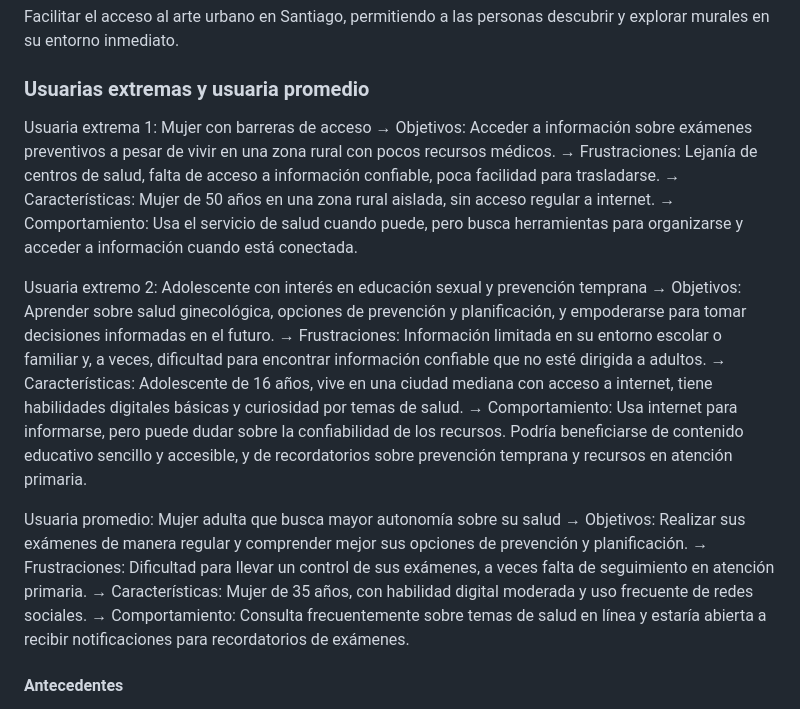
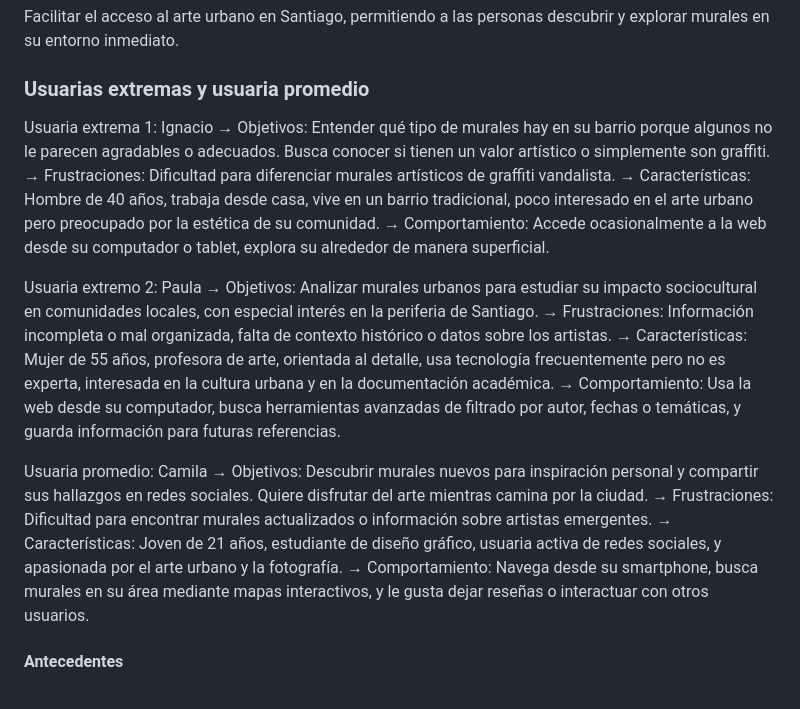
Before and after one commit to gyacometti/web-final, a Markdown page: README.md, the part around the change. GitHub-like rendering.

```diff
--- a/README.md
+++ b/README.md
@@ -3,23 +3,23 @@
 Facilitar el acceso al arte urbano en Santiago, permitiendo a las personas descubrir y explorar murales en su entorno inmediato.
 
 ### Usuarias extremas y usuaria promedio
-Usuaria extrema 1:  Mujer con barreras de acceso
-→ Objetivos: Acceder a información sobre exámenes preventivos a pesar de vivir en una zona rural con pocos recursos médicos.
-→ Frustraciones: Lejanía de centros de salud, falta de acceso a información confiable, poca facilidad para trasladarse.
-→ Características: Mujer de 50 años en una zona rural aislada, sin acceso regular a internet.
-→ Comportamiento: Usa el servicio de salud cuando puede, pero busca herramientas para organizarse y acceder a información cuando está conectada.
+Usuaria extrema 1: Ignacio
+→ Objetivos: Entender qué tipo de murales hay en su barrio porque algunos no le parecen agradables o adecuados. Busca conocer si tienen un valor artístico o simplemente son graffiti.
+→ Frustraciones: Dificultad para diferenciar murales artísticos de graffiti vandalista.
+→ Características: Hombre de 40 años, trabaja desde casa, vive en un barrio tradicional, poco interesado en el arte urbano pero preocupado por la estética de su comunidad.
+→ Comportamiento: Accede ocasionalmente a la web desde su computador o tablet, explora su alrededor de manera superficial.
 
-Usuaria extremo 2: Adolescente con interés en educación sexual y prevención temprana
-→ Objetivos: Aprender sobre salud ginecológica, opciones de prevención y planificación, y empoderarse para tomar decisiones informadas en el futuro.
-→ Frustraciones: Información limitada en su entorno escolar o familiar y, a veces, dificultad para encontrar información confiable que no esté dirigida a adultos.
-→ Características: Adolescente de 16 años, vive en una ciudad mediana con acceso a internet, tiene habilidades digitales básicas y curiosidad por temas de salud.
-→ Comportamiento: Usa internet para informarse, pero puede dudar sobre la confiabilidad de los recursos. Podría beneficiarse de contenido educativo sencillo y accesible, y de recordatorios sobre prevención temprana y recursos en atención primaria.
+Usuaria extremo 2: Paula
+→ Objetivos: Analizar murales urbanos para estudiar su impacto sociocultural en comunidades locales, con especial interés en la periferia de Santiago.
+→ Frustraciones: Información incompleta o mal organizada, falta de contexto histórico o datos sobre los artistas.
+→ Características: Mujer de 55 años, profesora de arte, orientada al detalle, usa tecnología frecuentemente pero no es experta, interesada en la cultura urbana y en la documentación académica.
+→ Comportamiento: Usa la web desde su computador, busca herramientas avanzadas de filtrado por autor, fechas o temáticas, y guarda información para futuras referencias.
 
-Usuaria promedio: Mujer adulta que busca mayor autonomía sobre su salud
-→  Objetivos: Realizar sus exámenes de manera regular y comprender mejor sus opciones de prevención y planificación.
-→  Frustraciones: Dificultad para llevar un control de sus exámenes, a veces falta de seguimiento en atención primaria.
-→  Características: Mujer de 35 años, con habilidad digital moderada y uso frecuente de redes sociales.
-→  Comportamiento: Consulta frecuentemente sobre temas de salud en línea y estaría abierta a recibir notificaciones para recordatorios de exámenes.
+Usuaria promedio: Camila
+→  Objetivos: Descubrir murales nuevos para inspiración personal y compartir sus hallazgos en redes sociales. Quiere disfrutar del arte mientras camina por la ciudad.
+→  Frustraciones: Dificultad para encontrar murales actualizados o información sobre artistas emergentes.
+→  Características: Joven de 21 años, estudiante de diseño gráfico, usuaria activa de redes sociales, y apasionada por el arte urbano y la fotografía.
+→  Comportamiento: Navega desde su smartphone, busca murales en su área mediante mapas interactivos, y le gusta dejar reseñas o interactuar con otros usuarios.
 
 #### Antecedentes
 1. https://mikematas.com/?ref=godly
```
